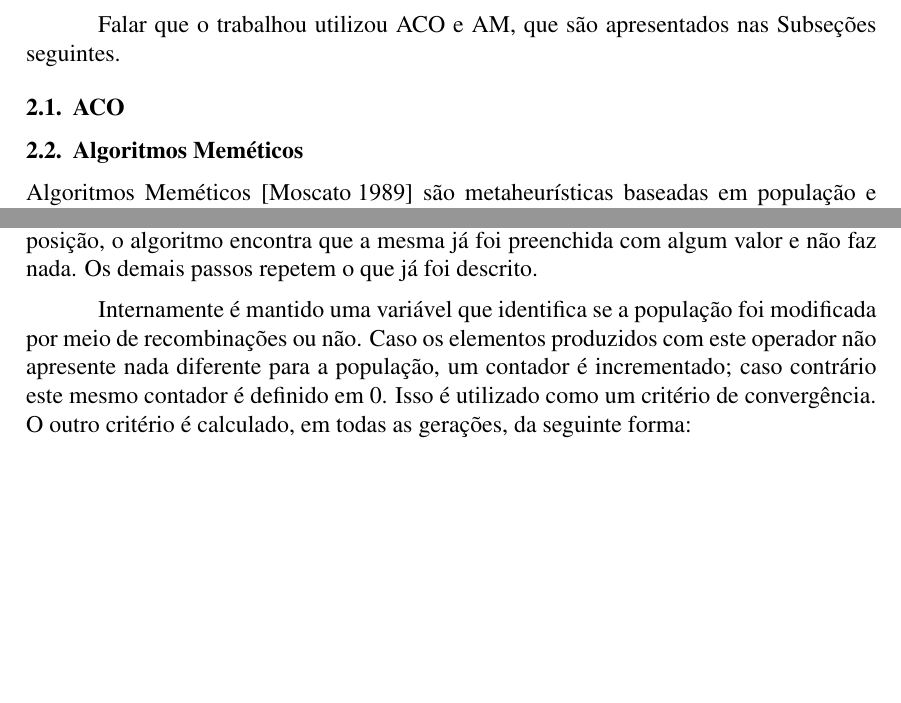
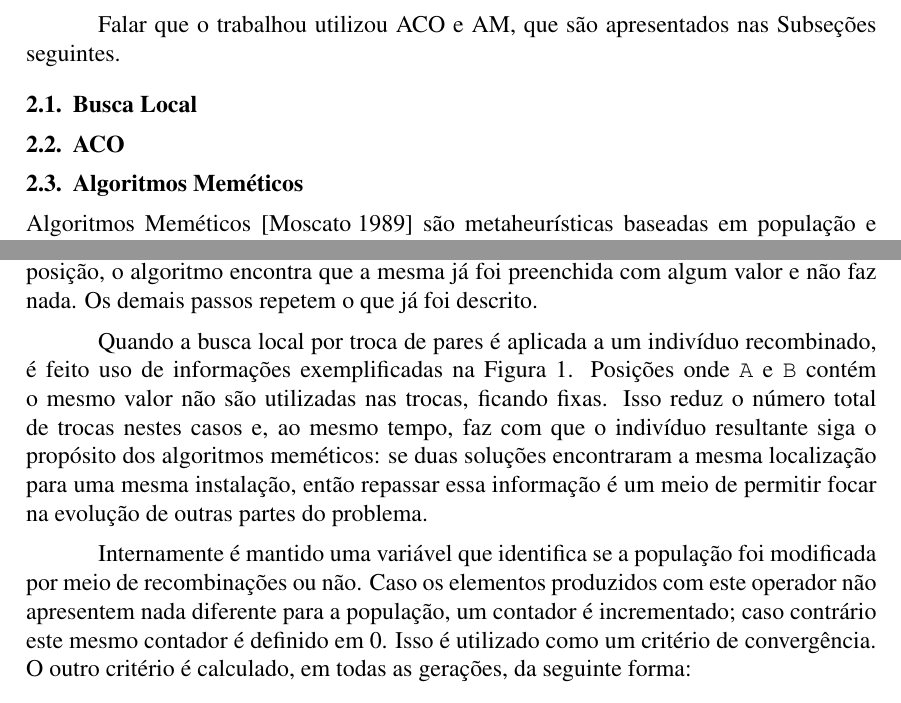
Before and after one commit to gpolo/QAP, a LaTeX paper (doc/artigo.tex, which reads doc/conteudo.tex): two parts of pages 2 and 5 of 10, joined at a grey line, cut so that both start at the same text, the shorter picture padded with empty space. Compiled offline with pdfLaTeX.

Commit message:
Text about local search in AM; Changed shadow color in recomb-op.eps;

```diff
--- a/doc/conteudo.tex
+++ b/doc/conteudo.tex
@@ -106,6 +107,8 @@ fuga de ótimos locais.
 Falar que o trabalhou utilizou ACO e AM, que são apresentados nas
 Subseções seguintes.
 
+\subsection{Busca Local}
+
 \subsection{ACO}
 
 \subsection{Algoritmos Meméticos}
@@ -282,9 +287,19 @@ valor 6 de \verb!B! para ser copiado, ocasionando também a inserção de
 mesma já foi preenchida com algum valor e não faz nada. Os demais
 passos repetem o que já foi descrito.
 
+Quando a busca local por troca de pares é aplicada a um indivíduo
+recombinado, é feito uso de informações exemplificadas na Figura
+\ref{fig:recomb-op}. Posições onde \verb!A! e \verb!B! contém o
+mesmo valor não são utilizadas nas trocas, ficando fixas. Isso reduz o
+número total de trocas nestes casos e, ao mesmo tempo, faz com que o
+indivíduo resultante siga o propósito dos algoritmos meméticos:
+se duas soluções encontraram a mesma localização para uma mesma
+instalação, então repassar essa informação é um meio de permitir focar
+na evolução de outras partes do problema.
+
 Internamente é mantido uma variável que identifica se a população foi
 modificada por meio de recombinações ou não. Caso os elementos
-produzidos com este operador não apresente nada diferente para a
+produzidos com este operador não apresentem nada diferente para a
 população, um contador é incrementado; caso contrário este mesmo
 contador é definido em 0. Isso é utilizado como um critério de
 convergência. O outro critério é calculado, em todas as gerações, da
```
Also changed, not shown: doc/recomb-op.eps, doc/conteudo.tex (3 more changed lines).
